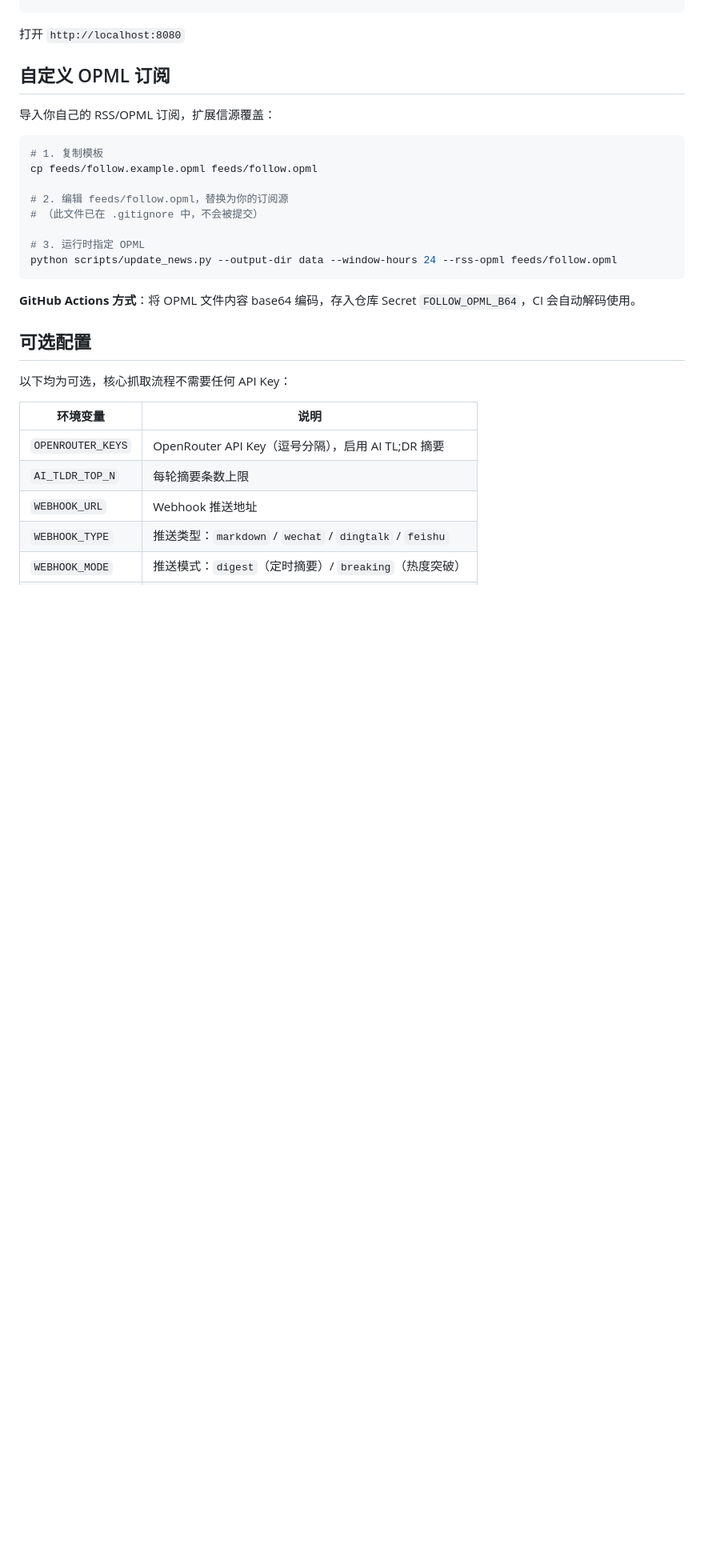
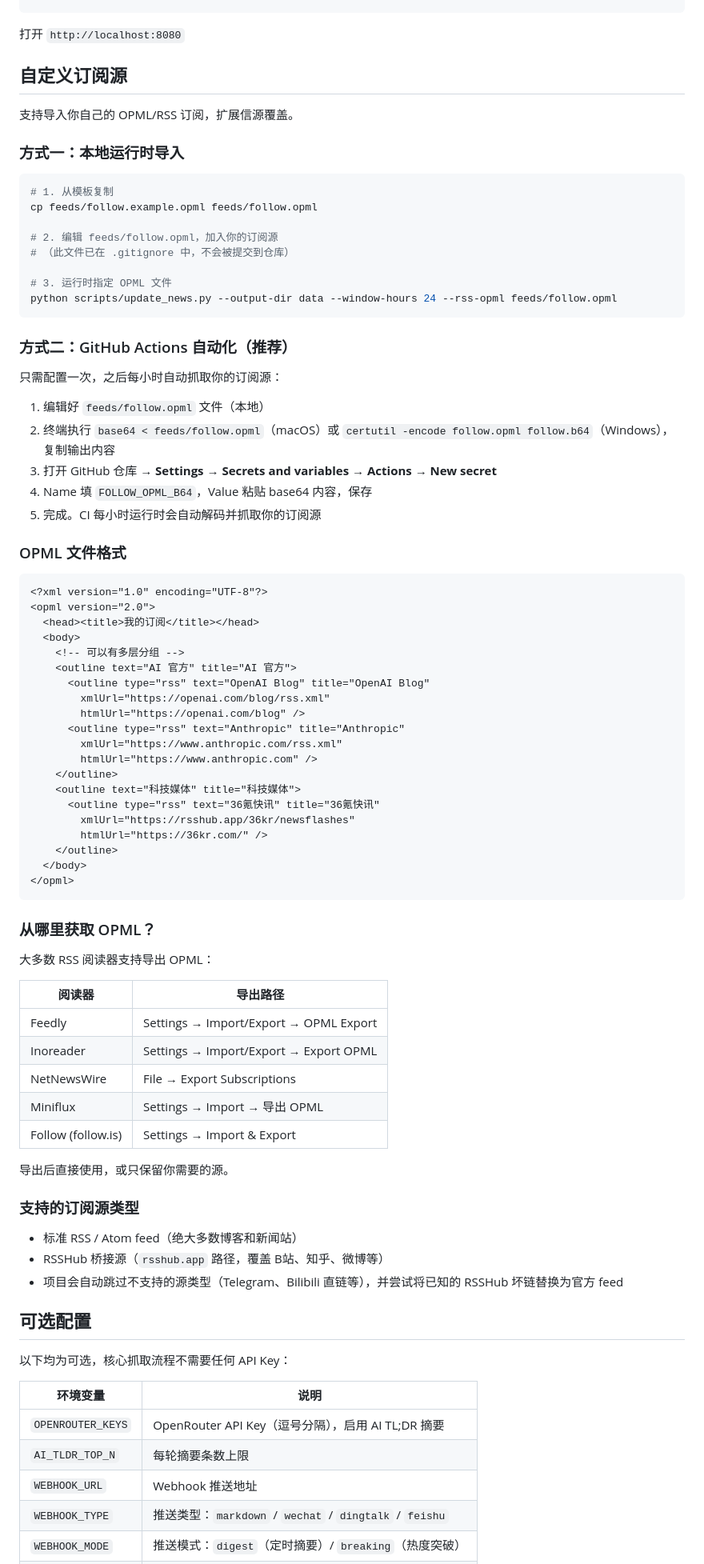
Before and after one commit to 821920046/ai-news-radar-enhanced, a Markdown page: README.md, the part around one of its changes. Shown at 80% size. Rendered like a GitHub page; blank space fills up the shorter version.

Commit message:
docs: README 添加居中 logo、扩充自定义订阅源文档
- 开头居中显示项目 logo
- 自定义订阅源部分新增：GitHub Actions 配置步骤、OPML 格式示例、
  常见 RSS 阅读器导出方法、支持的源类型说明

Co-Authored-By: Claude Opus 4.7 (1M context) <noreply@anthropic.com>

````diff
--- a/README.md
+++ b/README.md
@@ -61,22 +67,77 @@ python -m http.server 8080
 
 打开 `http://localhost:8080`
 
-## 自定义 OPML 订阅
+## 自定义订阅源
 
-导入你自己的 RSS/OPML 订阅，扩展信源覆盖：
+支持导入你自己的 OPML/RSS 订阅，扩展信源覆盖。
+
+### 方式一：本地运行时导入
 
 ```bash
-# 1. 复制模板
+# 1. 从模板复制
 cp feeds/follow.example.opml feeds/follow.opml
 
-# 2. 编辑 feeds/follow.opml，替换为你的订阅源
-# （此文件已在 .gitignore 中，不会被提交）
+# 2. 编辑 feeds/follow.opml，加入你的订阅源
+# （此文件已在 .gitignore 中，不会被提交到仓库）
 
-# 3. 运行时指定 OPML
+# 3. 运行时指定 OPML 文件
 python scripts/update_news.py --output-dir data --window-hours 24 --rss-opml feeds/follow.opml
 ```
 
-**GitHub Actions 方式**：将 OPML 文件内容 base64 编码，存入仓库 Secret `FOLLOW_OPML_B64`，CI 会自动解码使用。
+### 方式二：GitHub Actions 自动化（推荐）
+
+只需配置一次，之后每小时自动抓取你的订阅源：
+
+1. 编辑好 `feeds/follow.opml` 文件（本地）
+2. 终端执行 `base64 < feeds/follow.opml`（macOS）或 `certutil -encode follow.opml follow.b64`（Windows），复制输出内容
+3. 打开 GitHub 仓库 → **Settings** → **Secrets and variables** → **Actions** → **New secret**
+4. Name 填 `FOLLOW_OPML_B64`，Value 粘贴 base64 内容，保存
+5. 完成。CI 每小时运行时会自动解码并抓取你的订阅源
+
+### OPML 文件格式
+
+```xml
+<?xml version="1.0" encoding="UTF-8"?>
+<opml version="2.0">
+  <head><title>我的订阅</title></head>
+  <body>
+    <!-- 可以有多层分组 -->
+    <outline text="AI 官方" title="AI 官方">
+      <outline type="rss" text="OpenAI Blog" title="OpenAI Blog"
+        xmlUrl="https://openai.com/blog/rss.xml"
+        htmlUrl="https://openai.com/blog" />
+      <outline type="rss" text="Anthropic" title="Anthropic"
+        xmlUrl="https://www.anthropic.com/rss.xml"
+        htmlUrl="https://www.anthropic.com" />
+    </outline>
+    <outline text="科技媒体" title="科技媒体">
+      <outline type="rss" text="36氪快讯" title="36氪快讯"
+        xmlUrl="https://rsshub.app/36kr/newsflashes"
+        htmlUrl="https://36kr.com/" />
+    </outline>
+  </body>
+</opml>
+```
+
+### 从哪里获取 OPML？
+
+大多数 RSS 阅读器支持导出 OPML：
+
+| 阅读器 | 导出路径 |
+|--------|---------|
+| Feedly | Settings → Import/Export → OPML Export |
+| Inoreader | Settings → Import/Export → Export OPML |
+| NetNewsWire | File → Export Subscriptions |
+| Miniflux | Settings → Import → 导出 OPML |
+| Follow (follow.is) | Settings → Import & Export |
+
+导出后直接使用，或只保留你需要的源。
+
+### 支持的订阅源类型
+
+- 标准 RSS / Atom feed（绝大多数博客和新闻站）
+- RSSHub 桥接源（`rsshub.app` 路径，覆盖 B站、知乎、微博等）
+- 项目会自动跳过不支持的源类型（Telegram、Bilibili 直链等），并尝试将已知的 RSSHub 坏链替换为官方 feed
 
 ## 可选配置
 
````
Also changed, not shown: other parts of README.md (+7 -1 lines).
